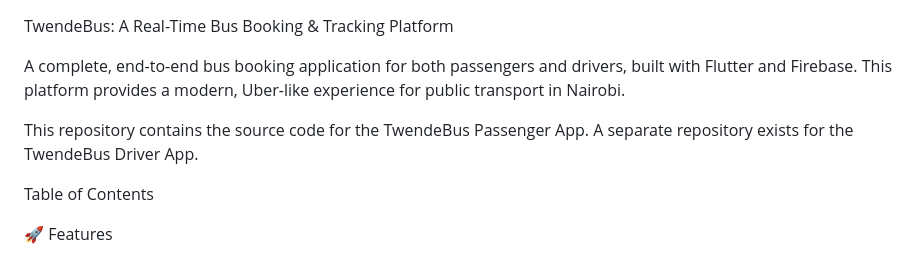
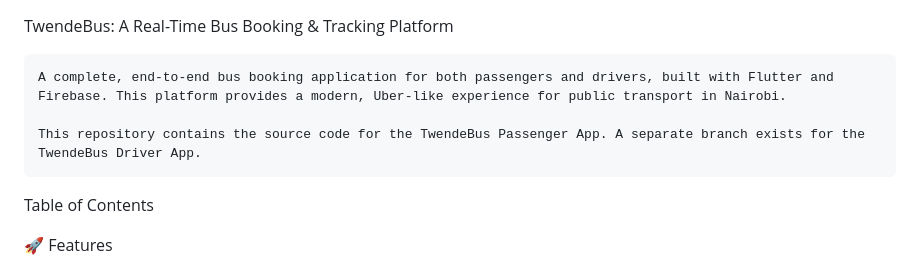
Before and after one commit to fredrickBO/TwendeBus, a Markdown page: README.md, the part around the change. GitHub-like rendering.

```diff
--- a/README.md
+++ b/README.md
@@ -1,8 +1,8 @@
 TwendeBus: A Real-Time Bus Booking & Tracking Platform
 
-A complete, end-to-end bus booking application for both passengers and drivers, built with Flutter and Firebase. This platform provides a modern, Uber-like experience for public transport in Nairobi.
+    A complete, end-to-end bus booking application for both passengers and drivers, built with Flutter and Firebase. This platform provides a modern, Uber-like experience for public transport in Nairobi.
 
-This repository contains the source code for the TwendeBus Passenger App. A separate repository exists for the TwendeBus Driver App.
+    This repository contains the source code for the TwendeBus Passenger App. A separate branch exists for the TwendeBus Driver App.
 
 Table of Contents
 
```
